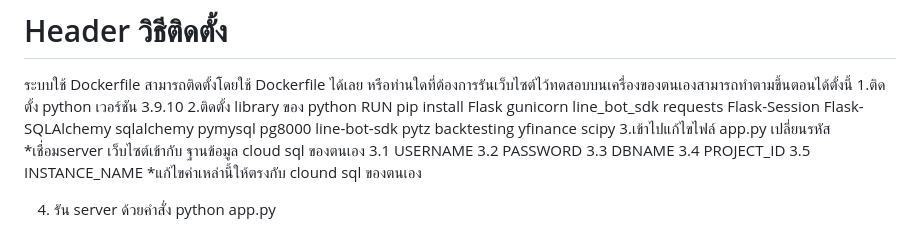
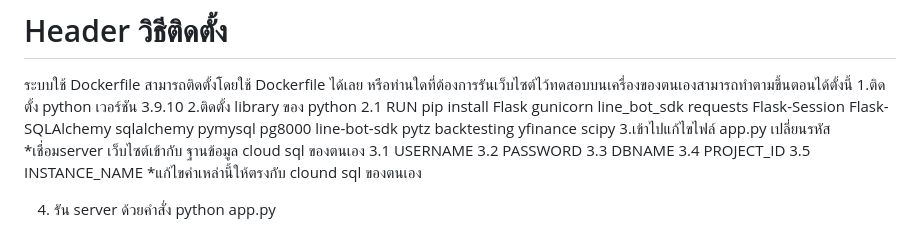
Before and after one commit to Teejirapat/mytradepro-master, a Markdown page: README.md, the part around the change. Rendered like a GitHub page.

```diff
--- a/README.md
+++ b/README.md
@@ -66,7 +66,7 @@
 ระบบใช้ Dockerfile สามารถติดตั้งโดยใช้ Dockerfile ได้เลย หรือท่านใดที่ต้องการรันเว็บไซต์ไว้ทดสอบบนเครื่องของตนเองสามารถทำตามขึ้นตอนได้ตั้งนี้
 1.ติดตั้ง python เวอร์ชัน 3.9.10
 2.ติดตั้ง library ของ python
-RUN pip install Flask gunicorn line_bot_sdk requests Flask-Session Flask-SQLAlchemy sqlalchemy pymysql pg8000 line-bot-sdk pytz backtesting yfinance scipy
+2.1 RUN pip install Flask gunicorn line_bot_sdk requests Flask-Session Flask-SQLAlchemy sqlalchemy pymysql pg8000 line-bot-sdk pytz backtesting yfinance scipy
 3.เข้าไปแก้ไขไฟล์ app.py เปลี่ยนรหัส *เชื่อมserver เว็บไซต์เข้ากับ ฐานข้อมูล cloud sql ของตนเอง
 3.1 USERNAME
 3.2 PASSWORD
```
